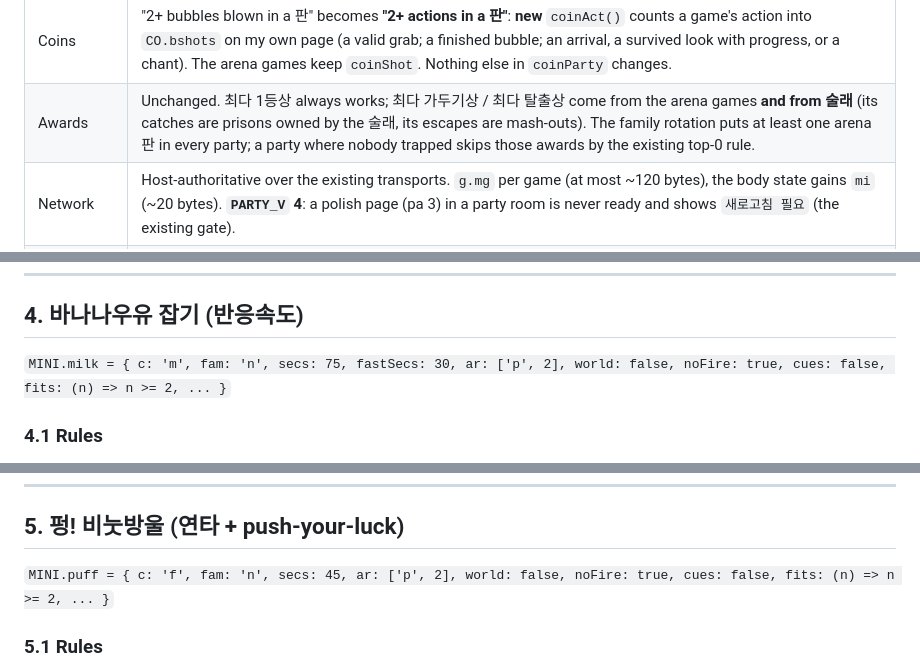
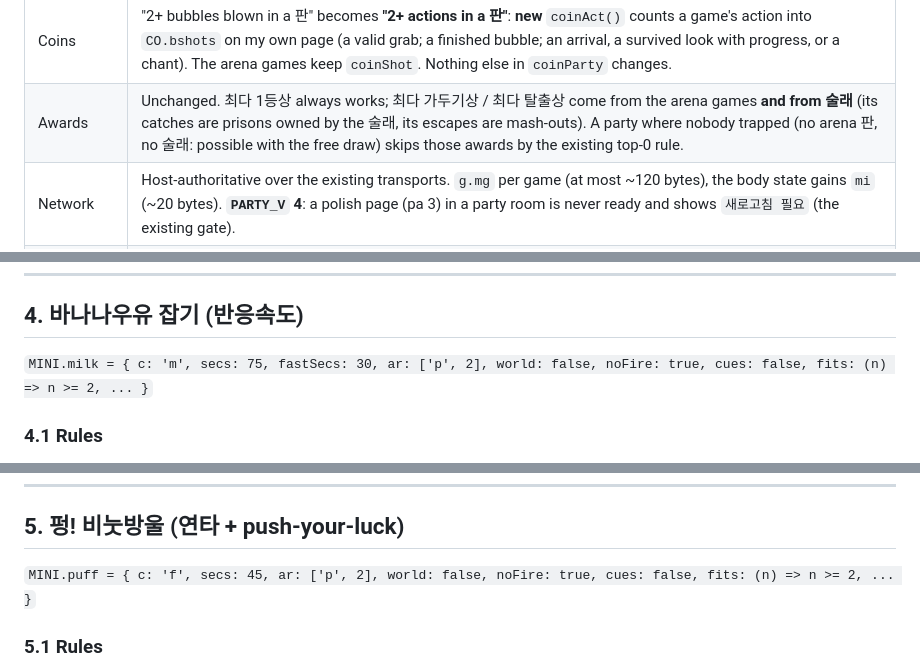
Before and after one commit to bobo33772-blip/Bubble-game, a Markdown page: design/party-games.md, 3 parts joined by grey strips. Drawn GitHub-style.

Commit message:
설계: party-games.md - 가족(fam) 흔적 정리
Co-Authored-By: Claude Opus 5.5 <noreply@anthropic.com>

```diff
--- a/design/party-games.md
+++ b/design/party-games.md
@@ -42,7 +42,7 @@ the same game three times. The genres offered were 연타, 반응속도, 기억
 | Rotation | **Owner: draw freely from all six.** One shuffled no-repeat bag of the games that fit n (6 for 2 / 4 players, 5 for 3: no 축구, unchanged), never the same game twice in a row across a refill; a replan's bag leaves out what was already played (3.6). 3판 and 5판 are always all distinct. |
 | Points | Unchanged: places → 4 / 2 / 1 / 0 (x2 on the last 판). Every new game ranks by a key with a measured tie-break (ms, pops, frames), so shared places are rare. |
 | Coins | "2+ bubbles blown in a 판" becomes **"2+ actions in a 판"**: **new** `coinAct()` counts a game's action into `CO.bshots` on my own page (a valid grab; a finished bubble; an arrival, a survived look with progress, or a chant). The arena games keep `coinShot`. Nothing else in `coinParty` changes. |
-| Awards | Unchanged. 최다 1등상 always works; 최다 가두기상 / 최다 탈출상 come from the arena games **and from 술래** (its catches are prisons owned by the 술래, its escapes are mash-outs). The family rotation puts at least one arena 판 in every party; a party where nobody trapped skips those awards by the existing top-0 rule. |
+| Awards | Unchanged. 최다 1등상 always works; 최다 가두기상 / 최다 탈출상 come from the arena games **and from 술래** (its catches are prisons owned by the 술래, its escapes are mash-outs). A party where nobody trapped (no arena 판, no 술래: possible with the free draw) skips those awards by the existing top-0 rule. |
 | Network | Host-authoritative over the existing transports. `g.mg` per game (at most ~120 bytes), the body state gains `mi` (~20 bytes). **`PARTY_V` 4**: a polish page (pa 3) in a party room is never ready and shows `새로고침 필요` (the existing gate). |
 | Sprites / sound | **No new sprite** (items, `lg_2`, `giant_bubble`, `bubble_pop`, `shower`, `item_towel_hat`, tints). **One new sfx** `puff` (local). Everything else reused. |
 
@@ -229,7 +229,7 @@ victim) and `esc` (`escapeTrap` with ≥ `ESC_MASH` presses) only where prisons
 
 ## 4. 바나나우유 잡기 (반응속도)
 
-`MINI.milk = { c: 'm', fam: 'n', secs: 75, fastSecs: 30, ar: ['p', 2], world: false, noFire: true, cues: false, fits: (n) => n >= 2, ... }`
+`MINI.milk = { c: 'm', secs: 75, fastSecs: 30, ar: ['p', 2], world: false, noFire: true, cues: false, fits: (n) => n >= 2, ... }`
 
 ### 4.1 Rules
 
@@ -374,7 +374,7 @@ of the same round.
 
 ## 5. 펑! 비눗방울 (연타 + push-your-luck)
 
-`MINI.puff = { c: 'f', fam: 'n', secs: 45, ar: ['p', 2], world: false, noFire: true, cues: false, fits: (n) => n >= 2, ... }`
+`MINI.puff = { c: 'f', secs: 45, ar: ['p', 2], world: false, noFire: true, cues: false, fits: (n) => n >= 2, ... }`
 
 ### 5.1 Rules
 
```
Also changed, not shown: other parts of design/party-games.md (+3 -3 lines).
